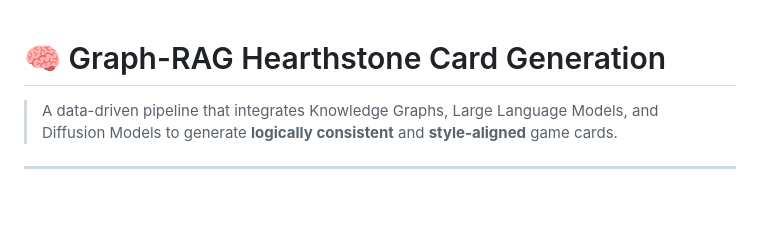
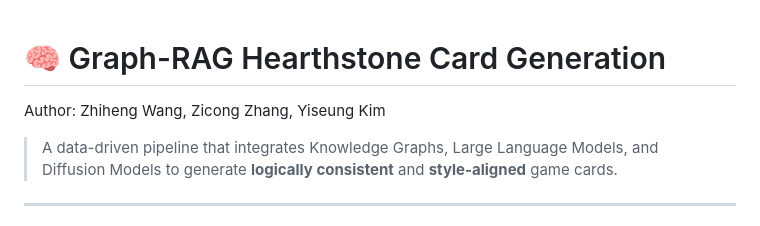
Before and after one commit to TraceOnSnow/HearthstoneCardGenerator, a Markdown page: README.md, the part around the change. Rendered like a GitHub page; blank space fills up the shorter version.

Commit message:
add author

```diff
--- a/README.md
+++ b/README.md
@@ -1,4 +1,6 @@
 # 🧠 Graph-RAG Hearthstone Card Generation
+
+Author: Zhiheng Wang, Zicong Zhang, Yiseung Kim
 
 > A data-driven pipeline that integrates Knowledge Graphs, Large Language Models, and Diffusion Models to generate **logically consistent** and **style-aligned** game cards.
 
```
